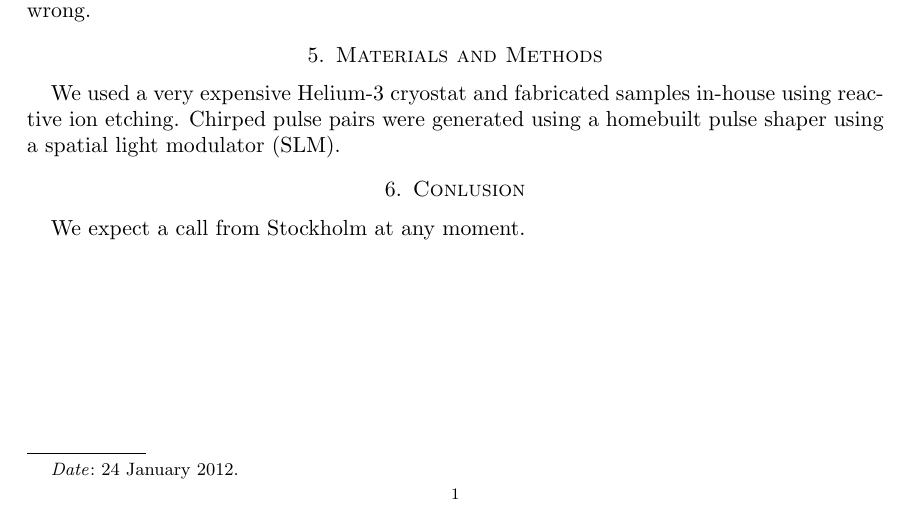
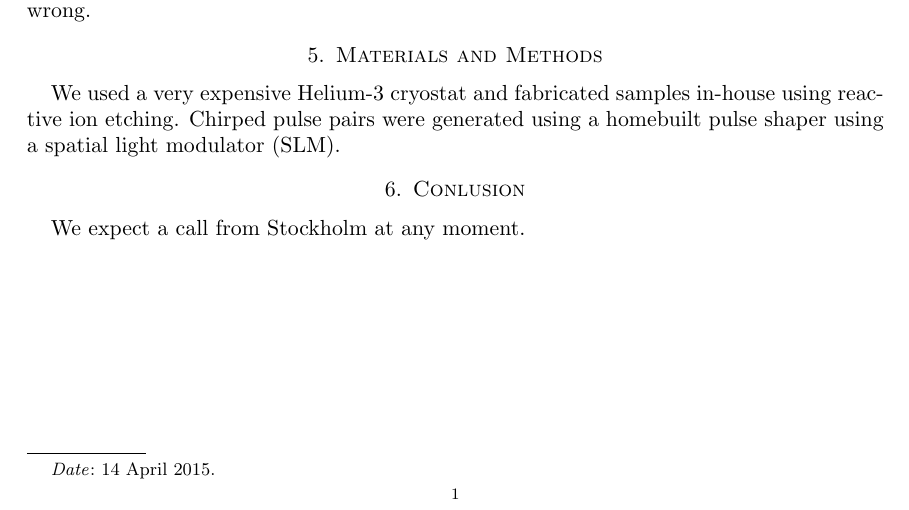
Before and after one commit to hsuefeng/inportant-paper, a LaTeX paper (important.tex): part of the page, cut so that both start at the same text. Compiled offline with pdfLaTeX.

Commit message:
Change date

```diff
--- a/important.tex
+++ b/important.tex
@@ -6,7 +6,7 @@
 
 \title{Very Impressive Scientific Paper}
 \author{Xuefeng Jiang}
-\date{24 January 2012}
+\date{14 April 2015}
 
 \begin{document}
 \maketitle
```
